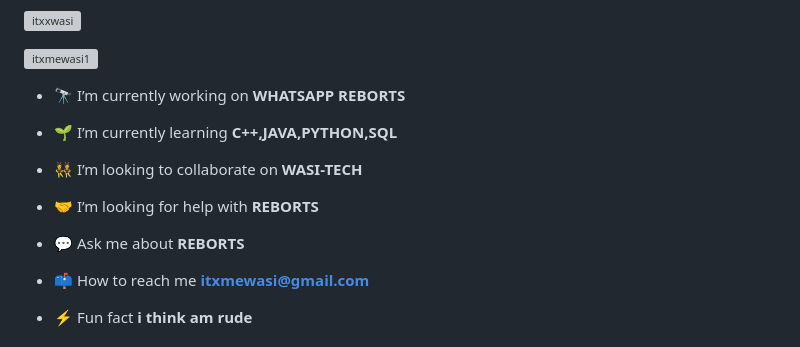
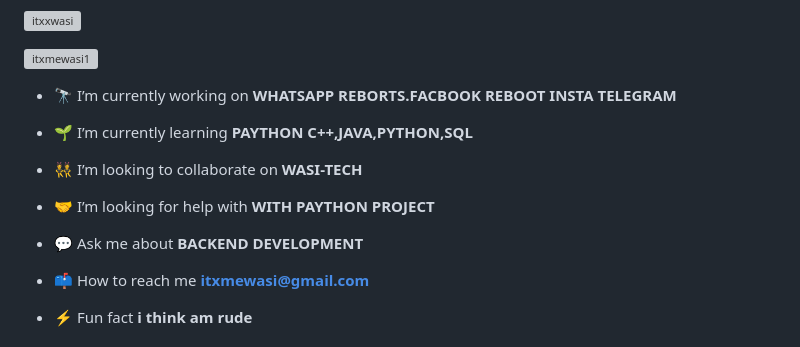
Before and after one commit to Itxxwasi/Itxxwasi, a Markdown page: README.md, the part around the change. Rendered like a GitHub page; grey boxes are pictures that could not be loaded.

```diff
--- a/README.md
+++ b/README.md
@@ -11,15 +11,15 @@
 
 <p align="left"> <a href="https://twitter.com/itxmewasi1" target="blank"><img src="https://img.shields.io/twitter/follow/itxmewasi1?logo=twitter&style=for-the-badge" alt="itxmewasi1" /></a> </p>
 
-- 🔭 I’m currently working on **WHATSAPP REBORTS**
+- 🔭 I’m currently working on **WHATSAPP REBORTS.FACBOOK REBOOT INSTA TELEGRAM**
 
-- 🌱 I’m currently learning **C++,JAVA,PYTHON,SQL**
+- 🌱 I’m currently learning **PAYTHON C++,JAVA,PYTHON,SQL**
 
 - 👯 I’m looking to collaborate on **WASI-TECH**
 
-- 🤝 I’m looking for help with **REBORTS**
+- 🤝 I’m looking for help with **WITH PAYTHON PROJECT**
 
-- 💬 Ask me about **REBORTS**
+- 💬 Ask me about **BACKEND DEVELOPMENT**
 
 - 📫 How to reach me **itxmewasi@gmail.com**
 
```
